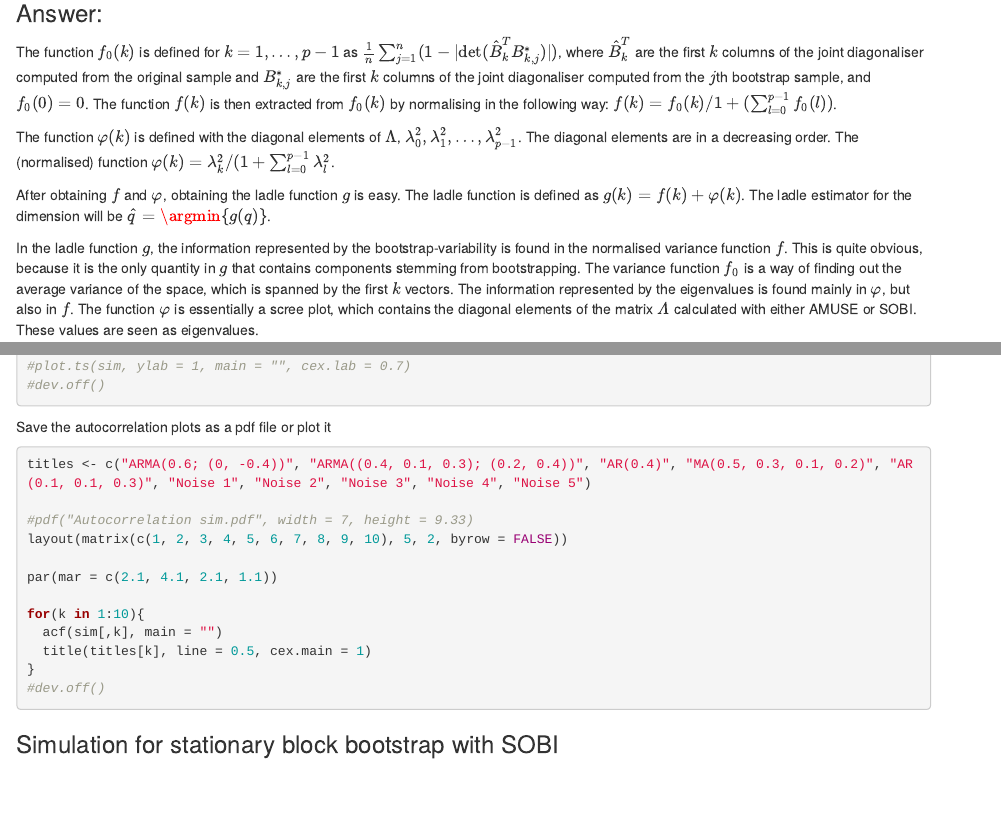
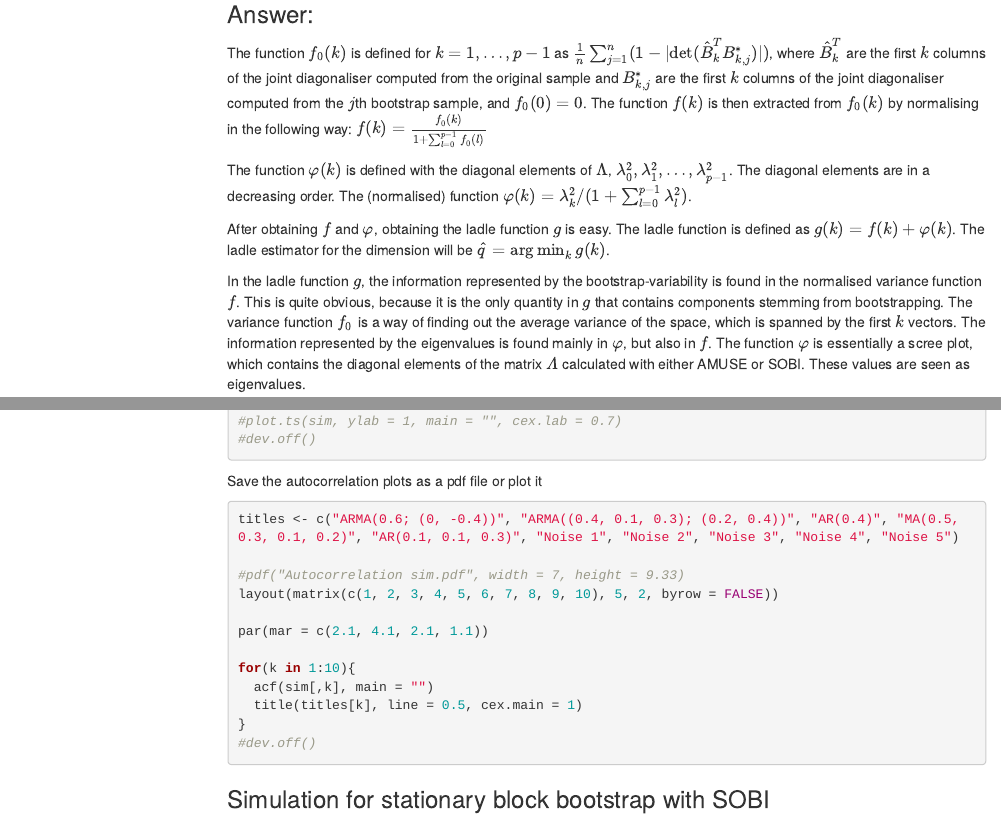
Before and after one commit to kalpa2rashmika-sys/Computational-Statistics-Group-C-, an R Markdown document (Final_Assignment_Code.Rmd): the page in a window 1100 px wide, from 11870 px down before the commit and from 12440 px down after it, so that both start at the same text, and a second part further down, joined at a grey line. Rendered offline with R 4.5, knitr and Pandoc, with nearby package versions; the code chunks are not run, so their results and figures are left out; menus at the side of the page are left out.

Commit message:
Update Final_Assignment_Code.Rmd

```diff
--- a/Final_Assignment_Code.Rmd
+++ b/Final_Assignment_Code.Rmd
@@ -5,6 +5,9 @@ date: "2026-10-24"
 output:
   html_document:
     df_print: paged
+    toc: true
+    toc_depth: 3
+    toc_float: true
   pdf_document: default
 ---
 
@@ -766,11 +769,11 @@ The average maximum deviation of the contemporaneous correlation matrix is 0.076
 
 ### Answer:
 
-The function $f_0(k)$ is defined for $k=1,\dots,p-1$ as $\frac{1}{n}\sum_{j=1}^n(1-|\text{det}(\hat{B}_k^T B_{k,j}^*)|)$, where $\hat{B}_k^T$ are the first $k$ columns of the joint diagonaliser computed from the original sample and $B_{k,j}^*$ are the first $k$ columns of the joint diagonaliser computed from the $j$th bootstrap sample, and $f_0(0)=0$. The function $f(k)$ is then extracted from $f_0(k)$ by normalising in the following way: $f(k)=f_0(k)/1+(\sum_{l=0}^{p-1}f_0(l))$.
-
-The function $\varphi(k)$ is defined with the diagonal elements of $\Lambda$, $\lambda_0^2,\lambda_1^2,\dots,\lambda_{p-1}^2$. The diagonal elements are in a decreasing order. The (normalised) function $\varphi(k)=\lambda_k^2/(1+\sum_{l=0}^{p-1}\lambda_l^2$.
-
-After obtaining $f$ and $\varphi$, obtaining the ladle function $g$ is easy. The ladle function is defined as $g(k) = f(k) + \varphi(k)$. The ladle estimator for the dimension will be $\hat{q} = \argmin \{g(q)\}$.
+The function $f_0(k)$ is defined for $k=1,\dots,p-1$ as $\frac{1}{n}\sum_{j=1}^n(1-|\text{det}(\hat{B}_k^T B_{k,j}^*)|)$, where $\hat{B}_k^T$ are the first $k$ columns of the joint diagonaliser computed from the original sample and $B_{k,j}^*$ are the first $k$ columns of the joint diagonaliser computed from the $j$th bootstrap sample, and $f_0(0)=0$. The function $f(k)$ is then extracted from $f_0(k)$ by normalising in the following way: $f(k) = \frac{f_0(k)}{1 + \sum_{l=0}^{p-1} f_0(l)}$
+
+The function $\varphi(k)$ is defined with the diagonal elements of $\Lambda$, $\lambda_0^2,\lambda_1^2,\dots,\lambda_{p-1}^2$. The diagonal elements are in a decreasing order. The (normalised) function $\varphi(k)=\lambda_k^2/(1+\sum_{l=0}^{p-1}\lambda_l^2)$.
+
+After obtaining $f$ and $\varphi$, obtaining the ladle function $g$ is easy. The ladle function is defined as $g(k) = f(k) + \varphi(k)$. The ladle estimator for the dimension will be $\hat{q} = \operatorname{arg\,min}_k \, g(k)$.
 
 In the ladle function $g$, the information represented by the bootstrap-variability is found in the normalised variance function $f$. This is quite obvious, because it is the only quantity in $g$ that contains components stemming from bootstrapping. The variance function $f_0$ is a way of finding out the average variance of the space, which is spanned by the first $k$ vectors. The information represented by the eigenvalues is found mainly in $\varphi$, but also in $f$. The function $\varphi$ is essentially a scree plot, which contains the diagonal elements of the matrix $\varLambda$ calculated with either AMUSE or SOBI. These values are seen as eigenvalues.
 
```
